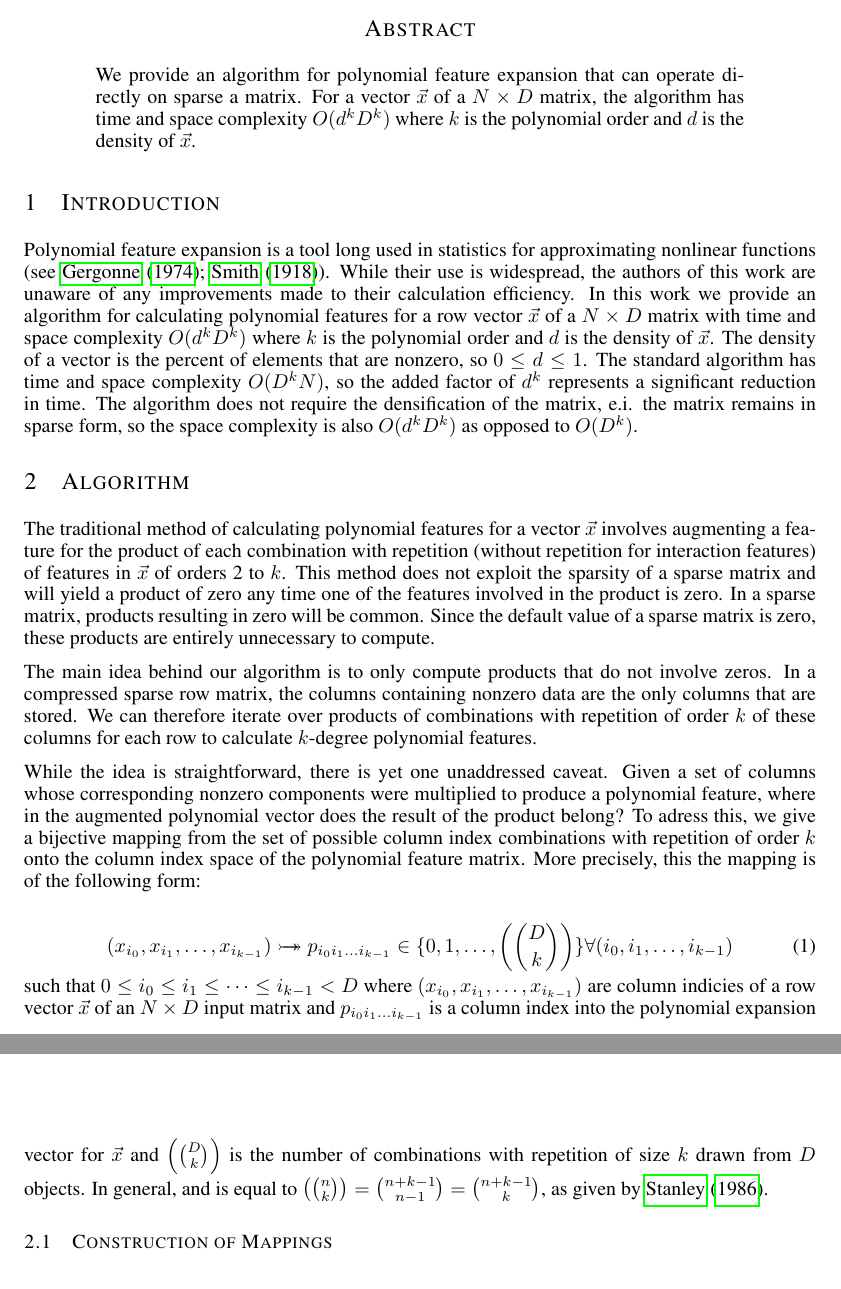
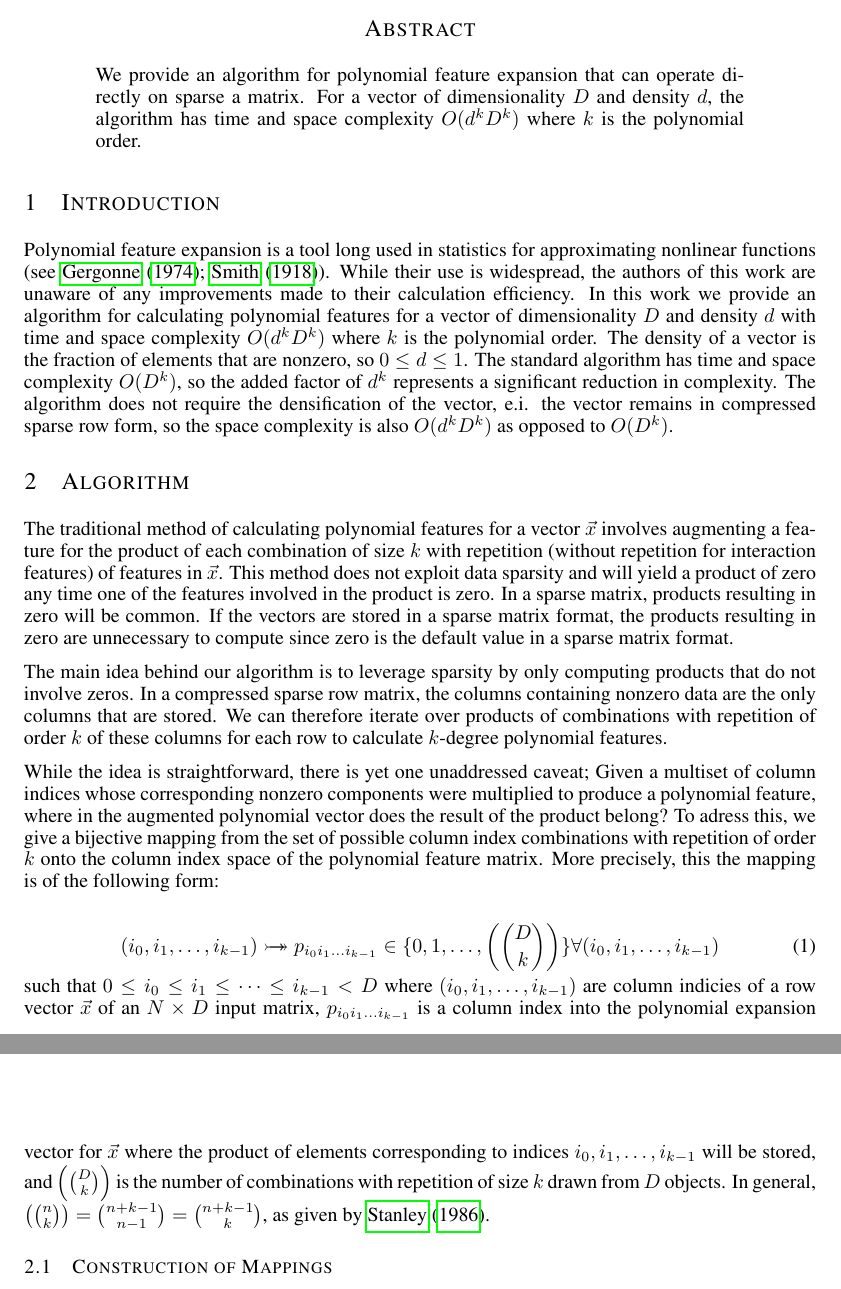
Before and after one commit to AWNystrom/SparseInteraction, a LaTeX paper (paper/workshop/sparse_poly.tex): two parts of pages 1 and 2 of 4, joined at a grey line, cut so that both start at the same text. Compiled offline with pdfLaTeX.

Commit message:
trying to make things more clear

```diff
--- a/paper/workshop/sparse_poly.tex
+++ b/paper/workshop/sparse_poly.tex
@@ -42,43 +42,43 @@ Providence, RI \\
 \maketitle
 
 \begin{abstract}
-We provide an algorithm for polynomial feature expansion that can operate directly on sparse a
-matrix. For a vector $\vec{x}$ of a $N \times D$ matrix, the algorithm has time and space complexity $O(d^kD^k)$ where $k$ is the polynomial order and $d$ is the density of $\vec{x}$.
-
+We provide an algorithm for polynomial feature expansion that can operate directly on sparse a matrix.
+For a vector of dimensionality $D$ and density $d$, the algorithm has time and space complexity $O(d^kD^k)$ where $k$ is the polynomial order.
 \end{abstract}
 
 \section{Introduction}
 
 Polynomial feature expansion is a tool long used in statistics for approximating nonlinear functions (see \cite{gergonne1974application, smith1918standard}).
 While their use is widespread, the authors of this work are unaware of any improvements made to their calculation efficiency.
-In this work we provide an algorithm for calculating polynomial features for a row vector $\vec{x}$ of a $N \times D$ matrix with time and space complexity $O(d^kD^k)$ where $k$ is the polynomial order and $d$ is the density of $\vec{x}$.
-The density of a vector is the percent of elements that are nonzero, so $0 \le d \le 1$.
-The standard algorithm has time and space complexity $O(D^kN)$, so the added factor of $d^k$ represents a significant reduction in time.
-The algorithm does not require the densification of the matrix, e.i. the matrix remains in sparse form, so the space complexity is also $O(d^kD^k)$ as opposed to $O(D^k)$.
+In this work we provide an algorithm for calculating polynomial features for a vector of dimensionality $D$ and density $d$ with time and space complexity $O(d^kD^k)$ where $k$ is the polynomial order.
+The density of a vector is the fraction of elements that are nonzero, so $0 \le d \le 1$.
+The standard algorithm has time and space complexity $O(D^k)$, so the added factor of $d^k$ represents a significant reduction in complexity.
+The algorithm does not require the densification of the vector, e.i. the vector remains in compressed sparse row form, so the space complexity is also $O(d^kD^k)$ as opposed to $O(D^k)$.
 
 \section{Algorithm}
-The traditional method of calculating polynomial features for a vector $\vec{x}$ involves augmenting a feature for the product of each combination with repetition (without repetition for interaction features) of features in $\vec{x}$ of orders 2 to $k$.
-This method does not exploit the sparsity of a sparse matrix and will yield a product of zero any time one of the features involved in the product is zero.
+The traditional method of calculating polynomial features for a vector $\vec{x}$ involves augmenting a feature for the product of each combination of size $k$ with repetition (without repetition for interaction features) of features in $\vec{x}$.
+This method does not exploit data sparsity and will yield a product of zero any time one of the features involved in the product is zero.
 In a sparse matrix, products resulting in zero will be common.
-Since the default value of a sparse matrix is zero, these products are entirely unnecessary to compute.
+%If $\vec{x}$ has density $d$, the fraction of nonzero elements of the $k$-order expansion will be $\frac{\left(\binom{dD+k-1}{k}\right)}{\left(\binom{D+k-1}{k}\right)} = \frac{[(dD+k-1)(dD+k-2) \dots (dD+k)](D-1)!}{(dD-1)!} = $
+If the vectors are stored in a sparse matrix format, the products resulting in zero are unnecessary to compute since zero is the default value in a sparse matrix format.
 
-The main idea behind our algorithm is to only compute products that do not involve zeros.
+The main idea behind our algorithm is to leverage sparsity by only computing products that do not involve zeros.
 In a compressed sparse row matrix, the columns containing nonzero data are the only columns that are stored.
 We can therefore iterate over products of combinations with repetition of order $k$ of these columns for each row to calculate $k$-degree polynomial features.
 
-While the idea is straightforward, there is yet one unaddressed caveat.
-Given a set of columns whose corresponding nonzero components were multiplied to produce a polynomial feature, where in the augmented polynomial vector does the result of the product belong?
+While the idea is straightforward, there is yet one unaddressed caveat;
+Given a multiset of column indices whose corresponding nonzero components were multiplied to produce a polynomial feature, where in the augmented polynomial vector does the result of the product belong?
 To adress this, we give a bijective mapping from the set of possible column index combinations with repetition of order $k$ onto the column index space of the polynomial feature matrix.
 More precisely, this the mapping is of the following form:
 
 \begin{equation}
-(x_{i_0}, x_{i_1}, \dots, x_{i_{k-1}}) \rightarrowtail \hspace{-1.9ex} \twoheadrightarrow p_{i_0i_1 \dots i_{k-1}} \in \{0,1,\dots, \left(\binom{D}{k}\right)\}
+(i_0, i_1, \dots, i_{k-1}) \rightarrowtail \hspace{-1.9ex} \twoheadrightarrow p_{i_0i_1 \dots i_{k-1}} \in \{0,1,\dots, \left(\binom{D}{k}\right)\}
 \forall (i_0, i_1, \dots, i_{k-1})
 \end{equation}
 such that $ 0 \le i_0 \le i_1 \le \dots \le i_{k-1} < D$
-where $(x_{i_0}, x_{i_1}, \dots, x_{i_{k-1}})$ are column indicies of a row vector $\vec{x}$ of an $N \times D$ input matrix and $p_{i_0i_1 \dots i_{k-1}}$ is a column index into the polynomial expansion vector for $\vec{x}$
+where $(i_0, i_1, \dots, i_{k-1})$ are column indicies of a row vector $\vec{x}$ of an $N \times D$ input matrix, $p_{i_0i_1 \dots i_{k-1}}$ is a column index into the polynomial expansion vector for $\vec{x}$ where the product of elements corresponding to indices $i_0, i_1, \dots, i_{k-1}$ will be stored,
 and $\left(\binom{D}{k}\right)$ is the number of combinations with repetition of size $k$ drawn from $D$ objects.
-In general, and is equal to $\left(\binom{n}{k}\right) = \binom{n+k-1}{n-1} = \binom{n+k-1}{k}$, as given by \cite{stanley1986enumerative}.
+In general, $\left(\binom{n}{k}\right) = \binom{n+k-1}{n-1} = \binom{n+k-1}{k}$, as given by \cite{stanley1986enumerative}.
 
 \subsection{Construction of Mappings}
 
```
Also changed, not shown: paper/workshop/sparse_poly.pdf.
